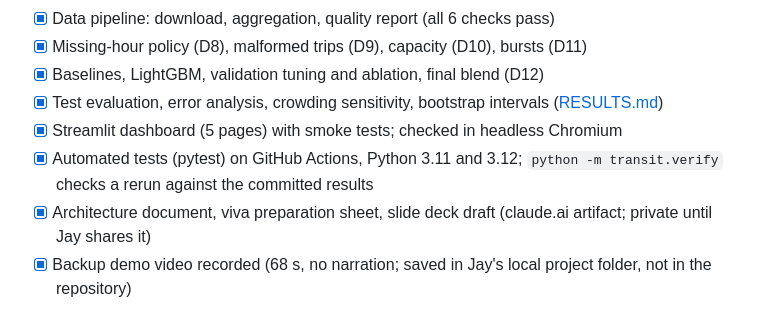
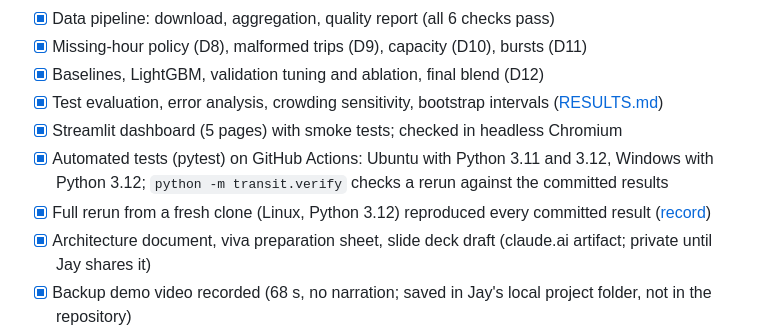
Before and after one commit to jayvaghela779/cs3011-public-transport-demand-occupancy, a Markdown page: docs/PROJECT_PLAN.md, the part around the change. GitHub-like rendering.

```diff
--- a/docs/PROJECT_PLAN.md
+++ b/docs/PROJECT_PLAN.md
@@ -63,7 +63,8 @@ The Victoria train-count dataset is a stretch goal only if the core is finished
 - [x] Baselines, LightGBM, validation tuning and ablation, final blend (D12)
 - [x] Test evaluation, error analysis, crowding sensitivity, bootstrap intervals ([RESULTS.md](../reports/RESULTS.md))
 - [x] Streamlit dashboard (5 pages) with smoke tests; checked in headless Chromium
-- [x] Automated tests (pytest) on GitHub Actions, Python 3.11 and 3.12; `python -m transit.verify` checks a rerun against the committed results
+- [x] Automated tests (pytest) on GitHub Actions: Ubuntu with Python 3.11 and 3.12, Windows with Python 3.12; `python -m transit.verify` checks a rerun against the committed results
+- [x] Full rerun from a fresh clone (Linux, Python 3.12) reproduced every committed result ([record](ARCHITECTURE.md#reproduction-record))
 - [x] Architecture document, viva preparation sheet, slide deck draft (claude.ai artifact; private until Jay shares it)
 - [x] Backup demo video recorded (68 s, no narration; saved in Jay's local project folder, not in the repository)
 - [ ] **Jay:** deploy on Streamlit Community Cloud (needs his GitHub sign-in); add the URL to the README
```
Also changed, not shown: README.md (+1 -1 lines).
